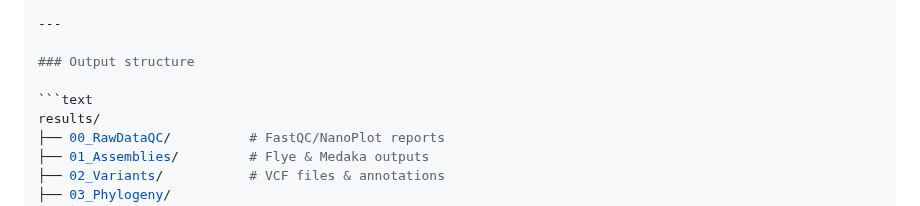
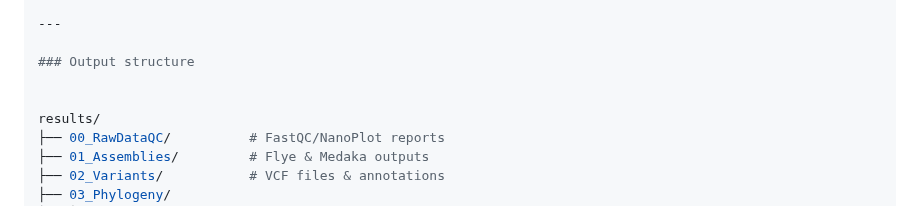
Before and after one commit to gmboowa/Bunya-ONT-Gen, a Markdown page: README.md, the part around one of its changes. Rendered like a GitHub page.

````diff
--- a/README.md
+++ b/README.md
@@ -209,7 +209,7 @@ Bunya_phylogeny.py -r Bunyavirus.gbk -i fasta_sample.txt -o results -t 8 -b 1000
 
 ### Output structure
 
-```text
+
 results/
 ├── 00_RawDataQC/          # FastQC/NanoPlot reports
 ├── 01_Assemblies/         # Flye & Medaka outputs
````
Also changed, not shown: other parts of README.md (+1 -1 lines).
